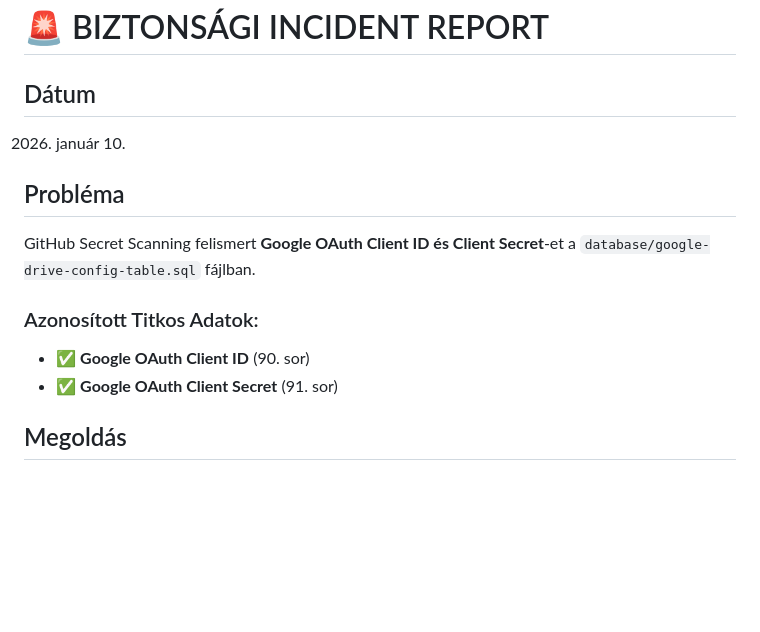
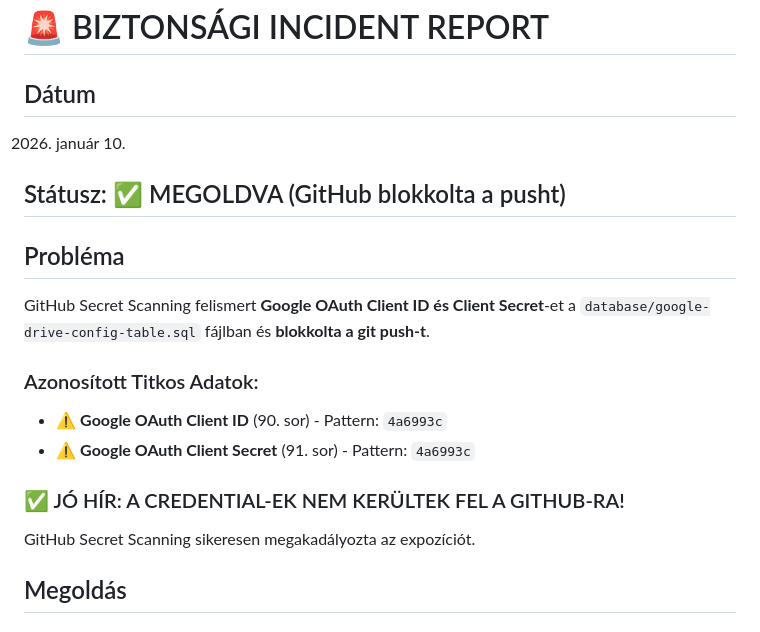
Before and after one commit to XxHaltiruXx/agazati, a Markdown page: docs-archive/SECURITY-INCIDENT-REPORT.md, the part around one of its changes. GitHub-like rendering; blank space fills up the shorter version.

```diff
--- a/docs-archive/SECURITY-INCIDENT-REPORT.md
+++ b/docs-archive/SECURITY-INCIDENT-REPORT.md
@@ -3,12 +3,17 @@
 ## Dátum
 2026. január 10.
 
+## Státusz: ✅ MEGOLDVA (GitHub blokkolta a pusht)
+
 ## Probléma
-GitHub Secret Scanning felismert **Google OAuth Client ID és Client Secret**-et a `database/google-drive-config-table.sql` fájlban.
+GitHub Secret Scanning felismert **Google OAuth Client ID és Client Secret**-et a `database/google-drive-config-table.sql` fájlban és **blokkolta a git push-t**.
 
 ### Azonosított Titkos Adatok:
-- ✅ **Google OAuth Client ID** (90. sor)
-- ✅ **Google OAuth Client Secret** (91. sor)
+- ⚠️ **Google OAuth Client ID** (90. sor) - Pattern: `4a6993c`
+- ⚠️ **Google OAuth Client Secret** (91. sor) - Pattern: `4a6993c`
+
+### ✅ JÓ HÍR: A CREDENTIAL-EK NEM KERÜLTEK FEL A GITHUB-RA!
+GitHub Secret Scanning sikeresen megakadályozta az expozíciót.
 
 ## Megoldás
 
```
Also changed, not shown: other parts of docs-archive/SECURITY-INCIDENT-REPORT.md (+41 -34 lines).
